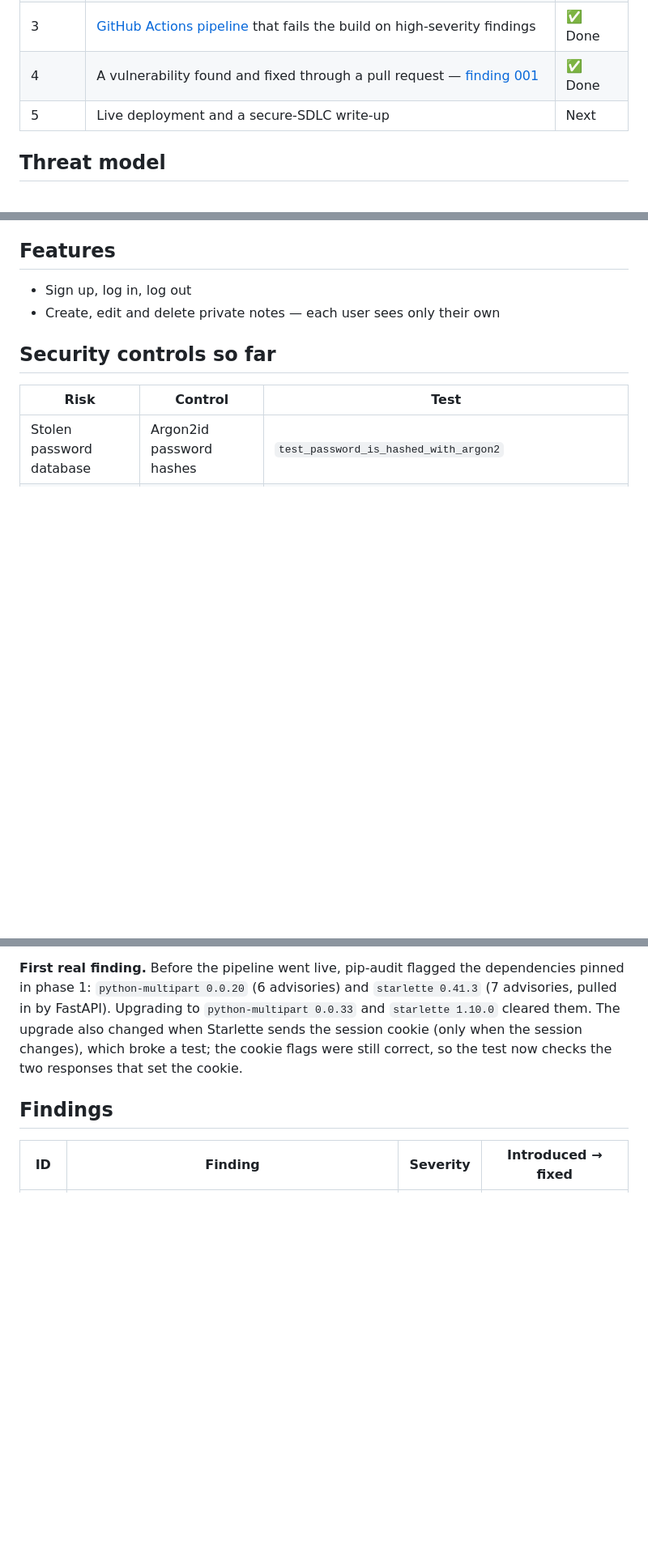
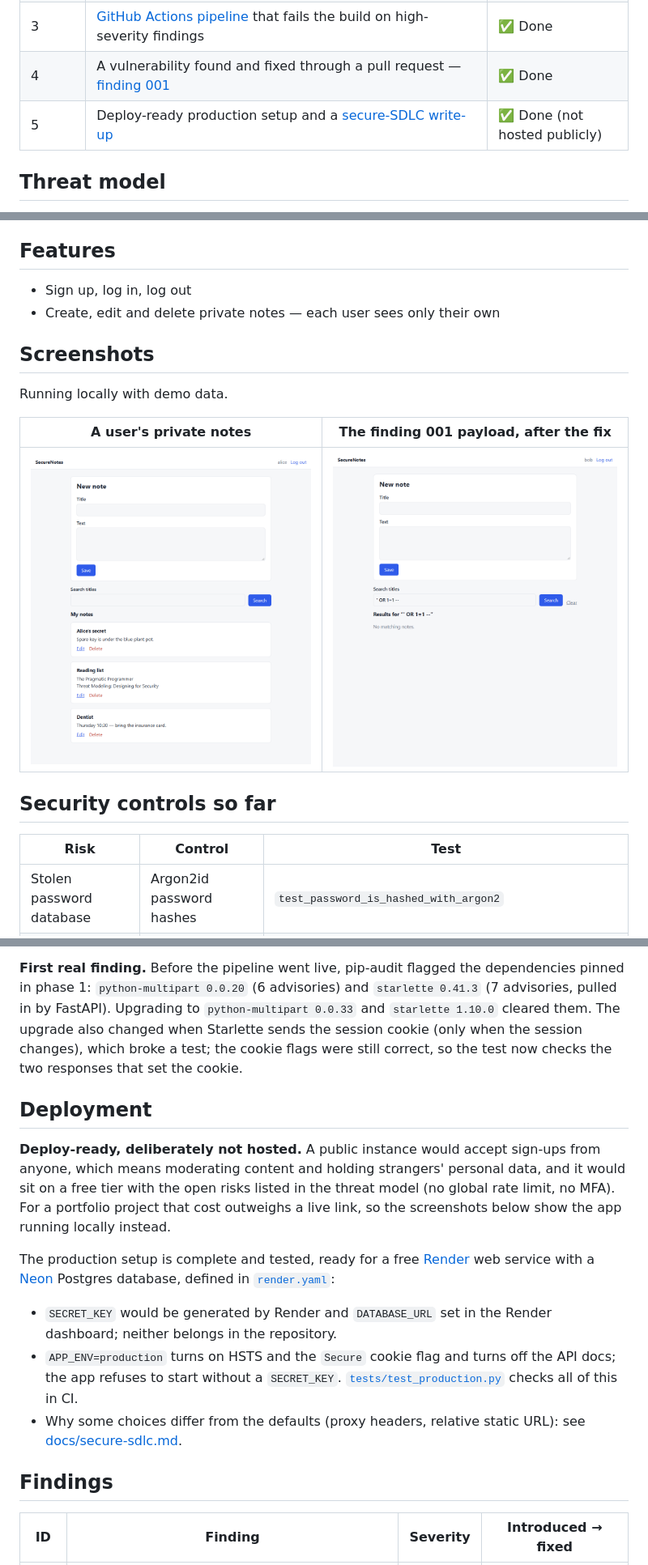
Before and after one commit to skenderaje/Secure-notes, a Markdown page: README.md, 3 parts joined by grey strips. Shown at 81% size. GitHub-like rendering; pictures changed too: docs/screenshots/notes.png (added), docs/screenshots/sql-injection-blocked.png (added); blank space fills up the shorter version.

```diff
--- a/README.md
+++ b/README.md
@@ -16,7 +17,7 @@ and deployed. The app is deliberately simple so the security work is easy to fol
 | 2 | [Threat model](docs/threat-model.md): STRIDE per element, mapped to MITRE ATT&CK, with a [data-flow diagram](docs/threat-model-dfd.html) of the trust boundaries | ✅ Done |
 | 3 | [GitHub Actions pipeline](.github/workflows/security.yml) that fails the build on high-severity findings | ✅ Done |
 | 4 | A vulnerability found and fixed through a pull request — [finding 001](docs/findings/001-search-sql-injection.md) | ✅ Done |
-| 5 | Live deployment and a secure-SDLC write-up | Next |
+| 5 | Deploy-ready production setup and a [secure-SDLC write-up](docs/secure-sdlc.md) | ✅ Done (not hosted publicly) |
 
 ## Threat model
 
@@ -33,6 +34,14 @@ directly on GitHub.
 
 - Sign up, log in, log out
 - Create, edit and delete private notes — each user sees only their own
+
+## Screenshots
+
+Running locally with demo data.
+
+| A user's private notes | The finding 001 payload, after the fix |
+|---|---|
+| ![Alice's notes page with three private notes and the search box](docs/screenshots/notes.png) | ![Bob searches for ' OR 1=1 -- and gets no notes back](docs/screenshots/sql-injection-blocked.png) |
 
 ## Security controls so far
 
@@ -75,6 +84,25 @@ pinned in phase 1: `python-multipart 0.0.20` (6 advisories) and `starlette 0.41.
 cookie (only when the session changes), which broke a test; the cookie flags were still
 correct, so the test now checks the two responses that set the cookie.
 
+## Deployment
+
+**Deploy-ready, deliberately not hosted.** A public instance would accept sign-ups from
+anyone, which means moderating content and holding strangers' personal data, and it would sit
+on a free tier with the open risks listed in the threat model (no global rate limit, no MFA).
+For a portfolio project that cost outweighs a live link, so the screenshots below show the app
+running locally instead.
+
+The production setup is complete and tested, ready for a free [Render](https://render.com) web
+service with a [Neon](https://neon.tech) Postgres database, defined in [`render.yaml`](render.yaml):
+
+- `SECRET_KEY` would be generated by Render and `DATABASE_URL` set in the Render dashboard;
+  neither belongs in the repository.
+- `APP_ENV=production` turns on HSTS and the `Secure` cookie flag and turns off the API docs;
+  the app refuses to start without a `SECRET_KEY`. [`tests/test_production.py`](tests/test_production.py)
+  checks all of this in CI.
+- Why some choices differ from the defaults (proxy headers, relative static URL): see
+  [docs/secure-sdlc.md](docs/secure-sdlc.md#deployment-decisions).
+
 ## Findings
 
 | ID | Finding | Severity | Introduced → fixed |
```
Also changed, not shown: other parts of README.md (+3 -2 lines), docs/secure-sdlc.md (added, +43 -0 lines), docs/threat-model.md (+3 -3 lines), 5 other files.
